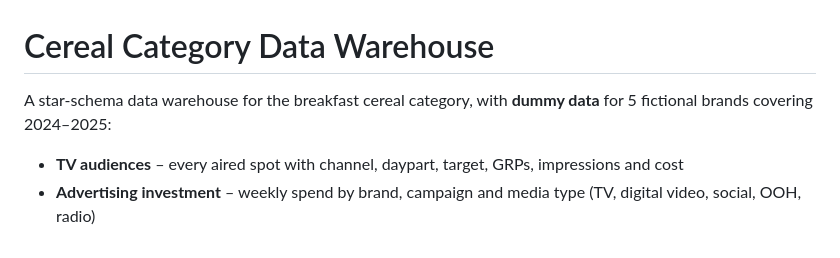
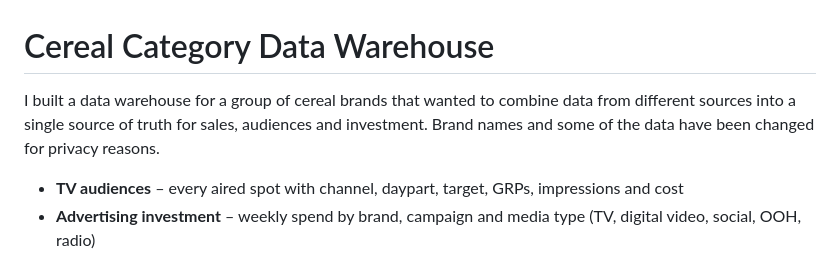
Before and after one commit to queroguerrerojoan-prog/Data-Wharehouse-Example, a Markdown page: cereal_dwh/README.md, the part around the change. Drawn GitHub-style.

```diff
--- a/cereal_dwh/README.md
+++ b/cereal_dwh/README.md
@@ -1,6 +1,6 @@
 # Cereal Category Data Warehouse
 
-A star-schema data warehouse for the breakfast cereal category, with **dummy data** for 5 fictional brands covering 2024–2025:
+I built a data warehouse for a group of cereal brands that wanted to combine data from different sources into a single source of truth for sales, audiences and investment. Brand names and some of the data have been changed for privacy reasons.
 
 - **TV audiences** – every aired spot with channel, daypart, target, GRPs, impressions and cost
 - **Advertising investment** – weekly spend by brand, campaign and media type (TV, digital video, social, OOH, radio)
```
